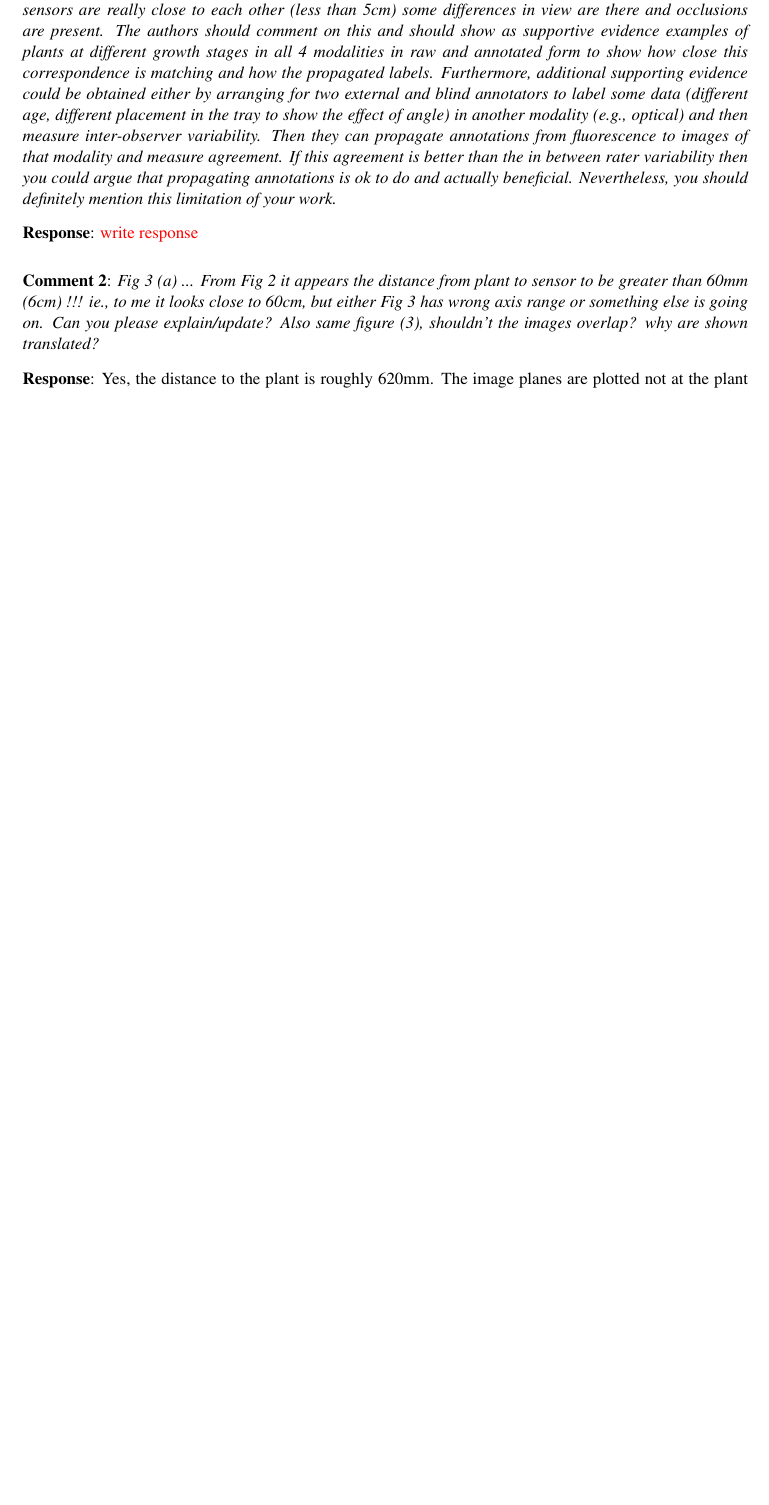
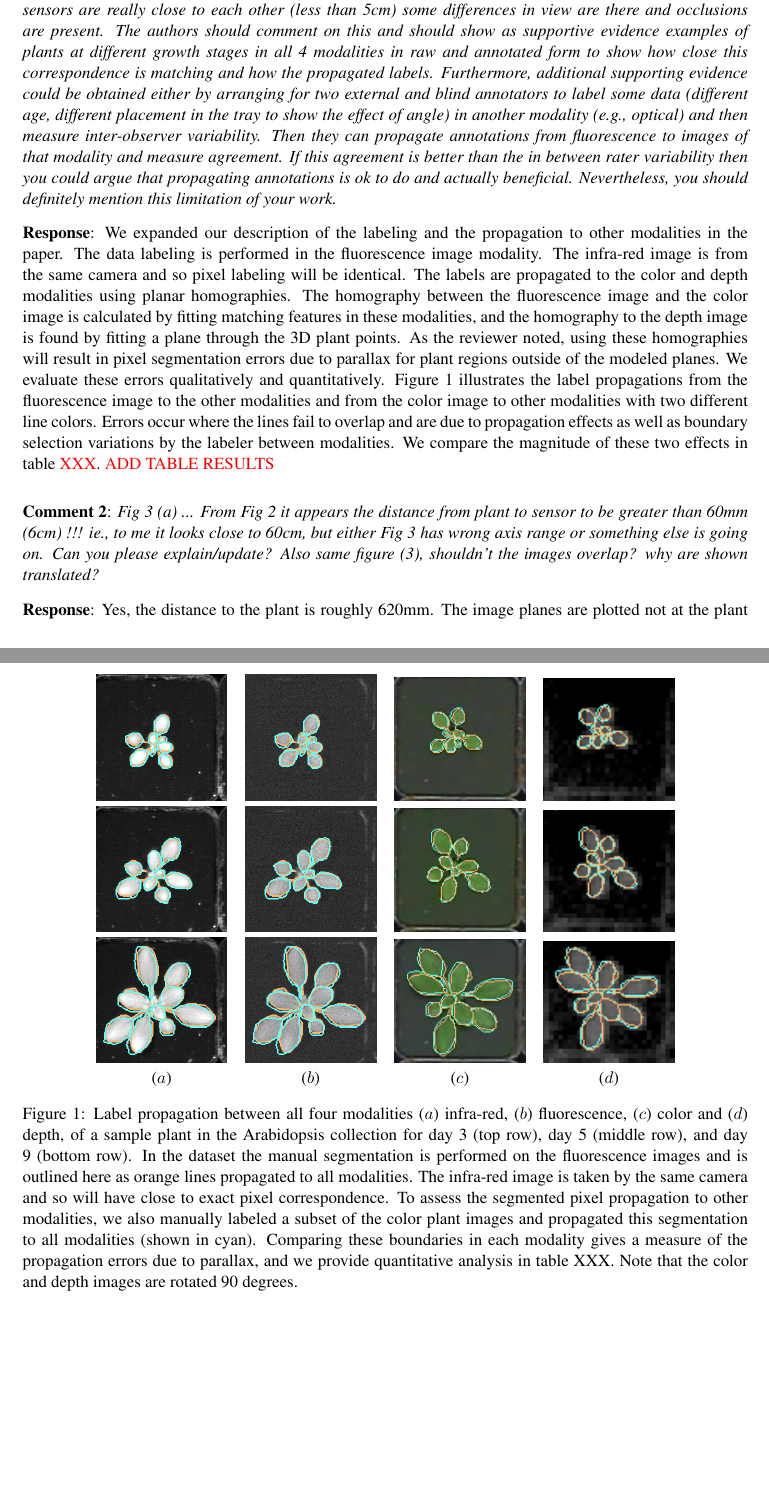
Before and after one commit to chenjin/datapaper, a LaTeX document (response/morrisResponse.tex): part of page 1 of 2 before the commit and two parts of pages 1 and 2 of 3 after it, the two joined at a grey line, cut so that both start at the same text, the shorter picture padded with empty space. Compiled offline with pdfLaTeX.

Commit message:
Updated morrisResponse.tex

```diff
--- a/response/morrisResponse.tex
+++ b/response/morrisResponse.tex
@@ -46,7 +46,31 @@ to label some data (different age, different placement in the tray to show the e
 \end{review}
 
 \begin{response}
-\todo{write response}
+We expanded our description of the labeling and the propagation to other modalities in the paper.  The data labeling is performed in the fluorescence image modality.  The infra-red image is from the same camera and so pixel labeling will be identical.  The labels are propagated to the color and depth modalities using planar homographies.  The homography between the fluorescence image and the color image is calculated by fitting matching features in these modalities, and the homography to the depth image is found by fitting a plane through the 3D plant points.  As the reviewer noted, using these homographies will result in pixel segmentation errors due to parallax for plant regions outside of the modeled planes.  We evaluate these errors qualitatively and quantitatively.  Figure~\ref{fig:LabelAlignment} illustrates the label propagations from the fluorescence image to the other modalities and from the color image to other modalities with two different line colors.  Errors occur where the lines fail to overlap and are due to propagation effects as well as boundary selection variations by the labeler between modalities.  We compare the magnitude of these two effects in table \todo{XXX}. \todo{ADD TABLE RESULTS}
+
+
+\begin{figure*}
+\begin{centering}
+\begin{tabular}{cccc}
+\includegraphics[width=.18\textwidth]{../Figures/LabelAlignment/day_3_hour_23-seg_ir.png}&
+\includegraphics[width=.18\textwidth]{../Figures/LabelAlignment/day_3_hour_23-seg_fmp.png}&
+\includegraphics[width=.18\textwidth]{../Figures/LabelAlignment/day_3_hour_23-seg_rgb.png}&
+\includegraphics[width=.18\textwidth]{../Figures/LabelAlignment/day_3_hour_23-seg_depth.png}\\
+\includegraphics[width=.18\textwidth]{../Figures/LabelAlignment/day_5_hour_23-seg_ir.png}&
+\includegraphics[width=.18\textwidth]{../Figures/LabelAlignment/day_5_hour_23-seg_fmp.png}&
+\includegraphics[width=.18\textwidth]{../Figures/LabelAlignment/day_5_hour_23-seg_rgb.png}&
+\includegraphics[width=.18\textwidth]{../Figures/LabelAlignment/day_5_hour_23-seg_depth.png}\\
+\includegraphics[width=.18\textwidth]{../Figures/LabelAlignment/day_9_hour_20-seg_ir.png}&
+\includegraphics[width=.18\textwidth]{../Figures/LabelAlignment/day_9_hour_20-seg_fmp.png}&
+\includegraphics[width=.18\textwidth]{../Figures/LabelAlignment/day_9_hour_20-seg_rgb.png}&
+\includegraphics[width=.18\textwidth]{../Figures/LabelAlignment/day_9_hour_20-seg_depth.png}\\
+($a$) & ($b$) & ($c$) & ($d$) \\
+\end{tabular}
+\caption{Label propagation between all four modalities ($a$) infra-red, ($b$) fluorescence, ($c$) color and ($d$) depth, of a sample plant in the Arabidopsis collection for day 3 (top row), day 5 (middle row), and day 9 (bottom row).  In the dataset the manual segmentation is performed on the fluorescence images and is outlined here as orange lines propagated to all modalities.  The infra-red image is taken by the same camera and so will have close to exact pixel correspondence.  To assess the segmented pixel propagation to other modalities, we also manually labeled a subset of the color plant images and propagated this segmentation to all modalities (shown in cyan).  Comparing these boundaries in each modality gives a measure of the propagation errors due to parallax, and we provide quantitative analysis in table XXX.  Note that the color and depth images are rotated 90 degrees.}
+\label{fig:LabelAlignment}
+\end{centering}
+\end{figure*}
+
 \end{response}
 
 %C)
```
Also changed, not shown: response/morrisResponse.pdf, response/morrisResponse.tex (4 more changed lines).
